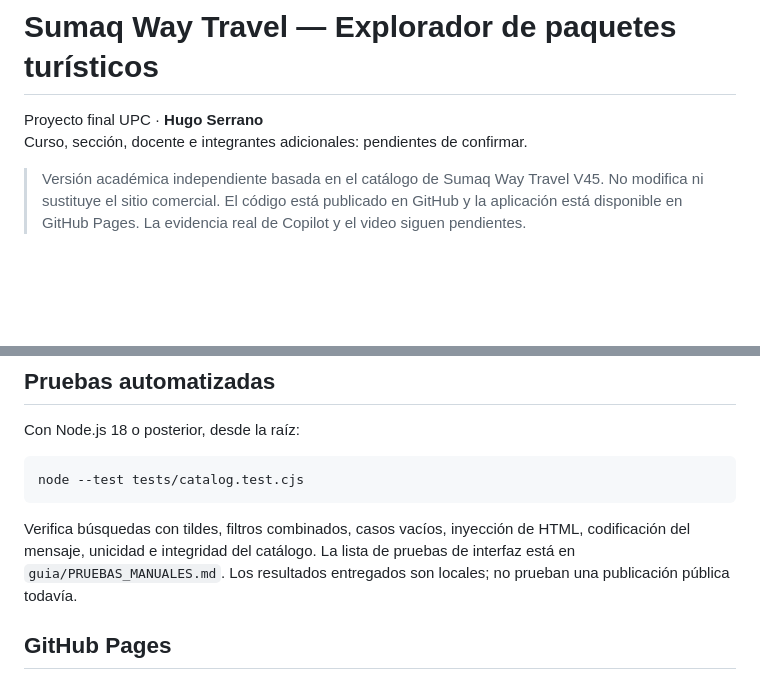
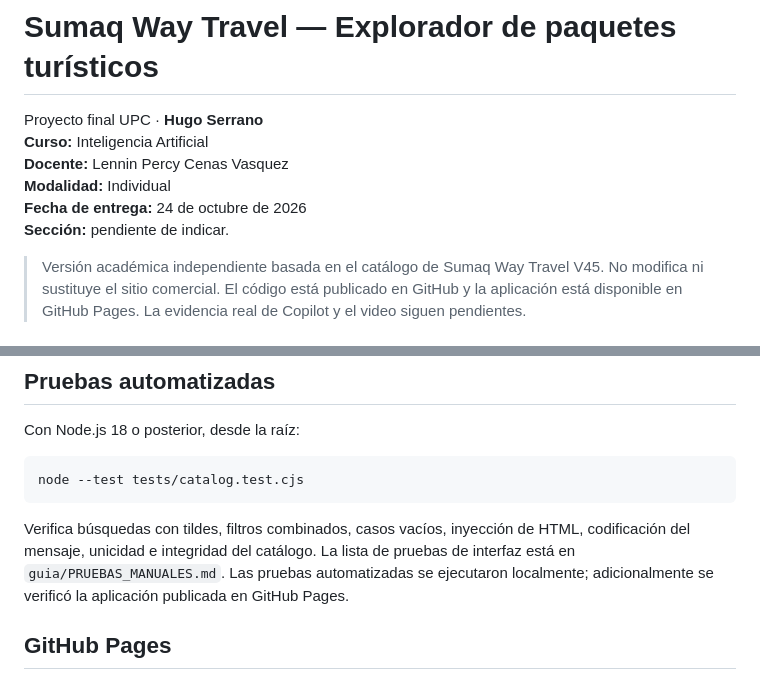
Before and after one commit to Hugosebe/sumaq-travel-upc, a Markdown page: README.md, 2 parts joined by grey strips. Rendered like a GitHub page; blank space fills up the shorter version.

Commit message:
Actualizar datos académicos: Inteligencia Artificial, docente y entrega individual

````diff
--- a/README.md
+++ b/README.md
@@ -1,7 +1,11 @@
 # Sumaq Way Travel — Explorador de paquetes turísticos
 
 Proyecto final UPC · **Hugo Serrano**
-Curso, sección, docente e integrantes adicionales: pendientes de confirmar.
+**Curso:** Inteligencia Artificial
+**Docente:** Lennin Percy Cenas Vasquez
+**Modalidad:** Individual
+**Fecha de entrega:** 24 de octubre de 2026
+**Sección:** pendiente de indicar.
 
 > Versión académica independiente basada en el catálogo de Sumaq Way Travel V45. No modifica ni sustituye el sitio comercial. El código está publicado en GitHub y la aplicación está disponible en GitHub Pages. La evidencia real de Copilot y el video siguen pendientes.
 
@@ -68,7 +72,7 @@ Con Node.js 18 o posterior, desde la raíz:
 node --test tests/catalog.test.cjs
 ```
 
-Verifica búsquedas con tildes, filtros combinados, casos vacíos, inyección de HTML, codificación del mensaje, unicidad e integridad del catálogo. La lista de pruebas de interfaz está en `guia/PRUEBAS_MANUALES.md`. Los resultados entregados son locales; no prueban una publicación pública todavía.
+Verifica búsquedas con tildes, filtros combinados, casos vacíos, inyección de HTML, codificación del mensaje, unicidad e integridad del catálogo. La lista de pruebas de interfaz está en `guia/PRUEBAS_MANUALES.md`. Las pruebas automatizadas se ejecutaron localmente; adicionalmente se verificó la aplicación publicada en GitHub Pages.
 
 ## GitHub Pages
 
````
